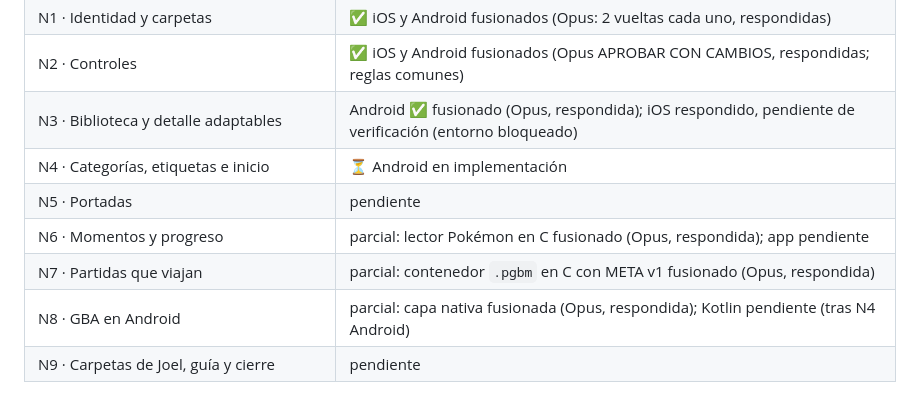
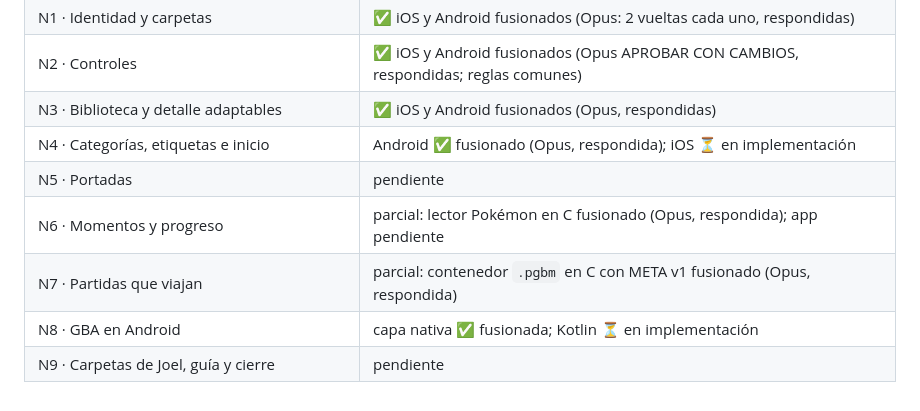
Before and after one commit to JoelBerus/pocketgb, a Markdown page: docs/hitos/README.md, the part around the change. GitHub-like rendering.

Commit message:
Hitos: N3 iOS y N4 Android fusionados; N4 iOS y N8 Kotlin en curso [skip ci]
Co-Authored-By: Claude Opus 5.5 <noreply@anthropic.com>

```diff
--- a/docs/hitos/README.md
+++ b/docs/hitos/README.md
@@ -55,10 +55,10 @@ Orden recomendado si se trabaja en la nube: M1 → M2 → M3 → (núcleo de M5)
 | A9 · Paridad Android (renombrar, continuación exacta) | ✅ fusionado en `siguiente-nivel` (Opus APROBAR CON CAMBIOS, respondida) |
 | N1 · Identidad y carpetas | ✅ iOS y Android fusionados (Opus: 2 vueltas cada uno, respondidas) |
 | N2 · Controles | ✅ iOS y Android fusionados (Opus APROBAR CON CAMBIOS, respondidas; reglas comunes) |
-| N3 · Biblioteca y detalle adaptables | Android ✅ fusionado (Opus, respondida); iOS respondido, pendiente de verificación (entorno bloqueado) |
-| N4 · Categorías, etiquetas e inicio | ⏳ Android en implementación |
+| N3 · Biblioteca y detalle adaptables | ✅ iOS y Android fusionados (Opus, respondidas) |
+| N4 · Categorías, etiquetas e inicio | Android ✅ fusionado (Opus, respondida); iOS ⏳ en implementación |
 | N5 · Portadas | pendiente |
 | N6 · Momentos y progreso | parcial: lector Pokémon en C fusionado (Opus, respondida); app pendiente |
 | N7 · Partidas que viajan | parcial: contenedor `.pgbm` en C con META v1 fusionado (Opus, respondida) |
-| N8 · GBA en Android | parcial: capa nativa fusionada (Opus, respondida); Kotlin pendiente (tras N4 Android) |
+| N8 · GBA en Android | capa nativa ✅ fusionada; Kotlin ⏳ en implementación |
 | N9 · Carpetas de Joel, guía y cierre | pendiente |
```
